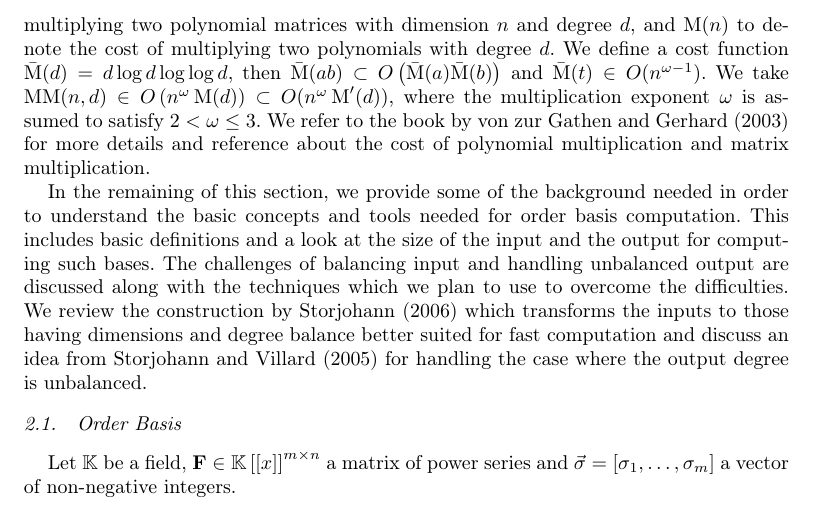
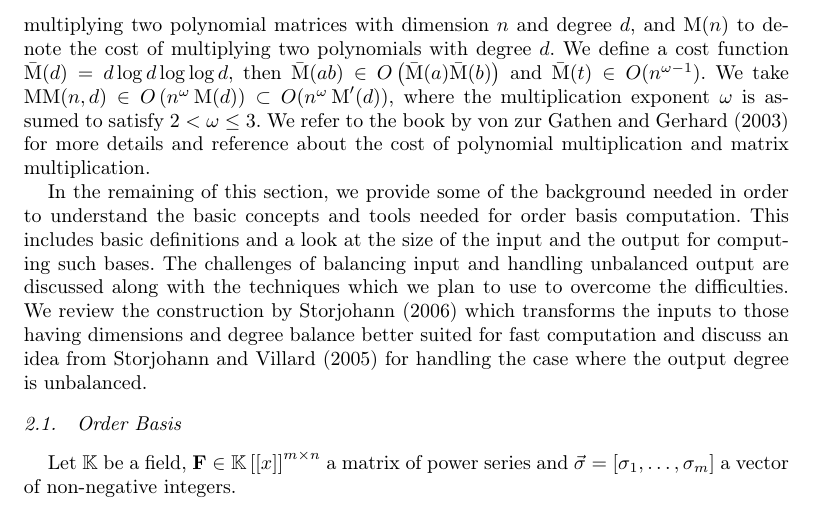
Before and after one commit to wei2learn/orderBasisComputationJSC, a LaTeX document (paper.tex, which reads preliminaries.tex): part of page 4 of 34, cut so that both start at the same text. Compiled offline with pdfLaTeX; the source files are stored in an older character set and shown here as Unicode; a missing font is replaced by an installed copy or a similar font.

Commit message:
changed subset to in

```diff
--- a/preliminaries.tex
+++ b/preliminaries.tex
@@ -9,7 +9,7 @@ and divisions) in the coefficient field $\mathbb{K}$ on an algebraic
 random access machine. We use $\MM(n,d)$ to denote the cost of multiplying
 two polynomial matrices with dimension $n$ and degree $d$, and $\M(n)$
 to denote the cost of multiplying two polynomials with degree $d$.
-We define a cost function $\bar{\M}(d)=d\log d\log\log d$, then $\bar{\M}(ab)\subset O\left(\bar{\M}(a)\bar{\M}(b)\right)$
+We define a cost function $\bar{\M}(d)=d\log d\log\log d$, then $\bar{\M}(ab)\in O\left(\bar{\M}(a)\bar{\M}(b)\right)$
 and $\bar{\M}(t)\in O(n^{\omega-1})$. We take $\MM(n,d)\in O\left(n^{\omega}\M(d)\right)\subset O(n^{\omega}\M'(d))$,
 where the multiplication exponent $\omega$ is assumed to satisfy
 $2<\omega\le3$. We refer to the book by \citet{vonzurgathen} for
```
Also changed, not shown: 1 other file.
